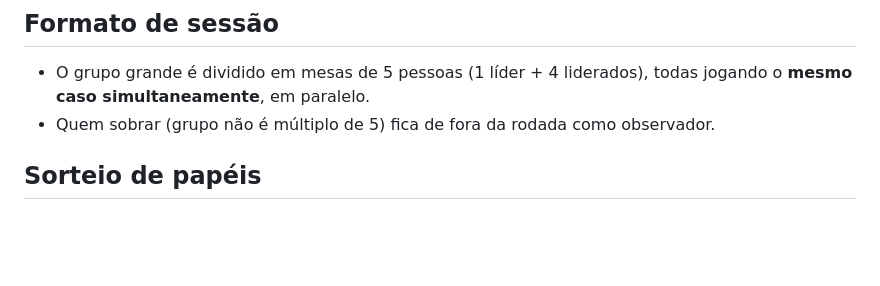
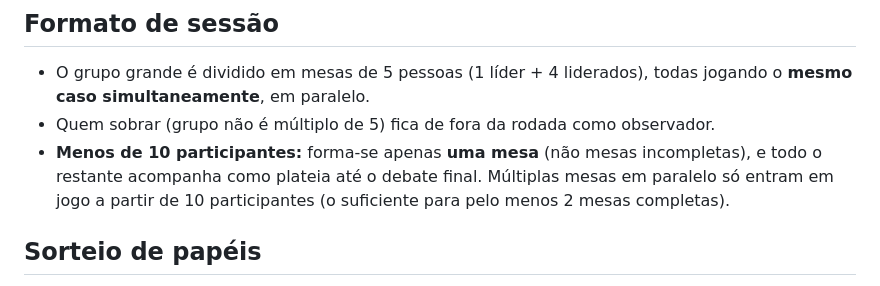
Before and after one commit to jeyssonleandro-tech/Teste, a Markdown page: simulado-f14/ESTRUTURA.md, the part around the change. GitHub-like rendering; blank space fills up the shorter version.

Commit message:
Adiciona regra de mesa única para grupos com menos de 10 pessoas
Evita mesas incompletas: com menos de 10 participantes, forma-se
apenas uma mesa e o restante acompanha como plateia até o debate
final.

Co-Authored-By: Claude Sonnet 5 <noreply@anthropic.com>
Claude-Session: https://claude.ai/code/session_01KiGgpWQdsyNcbBksgGtMo4

```diff
--- a/simulado-f14/ESTRUTURA.md
+++ b/simulado-f14/ESTRUTURA.md
@@ -21,6 +21,10 @@ liderados, casos) é montado sob demanda, um tema por vez, e registrado em
   todas jogando o **mesmo caso simultaneamente**, em paralelo.
 - Quem sobrar (grupo não é múltiplo de 5) fica de fora da rodada como
   observador.
+- **Menos de 10 participantes:** forma-se apenas **uma mesa** (não mesas
+  incompletas), e todo o restante acompanha como plateia até o debate
+  final. Múltiplas mesas em paralelo só entram em jogo a partir de 10
+  participantes (o suficiente para pelo menos 2 mesas completas).
 
 ## Sorteio de papéis
 
```
